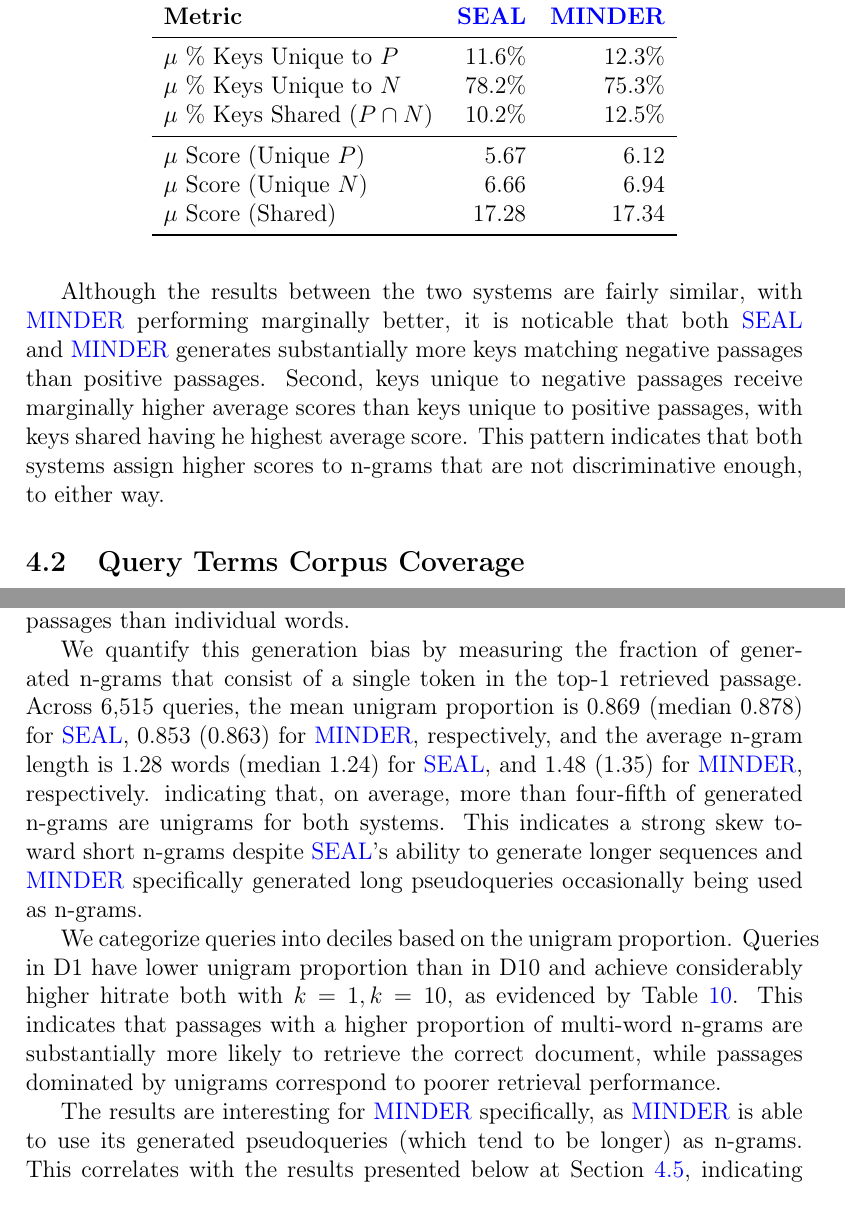
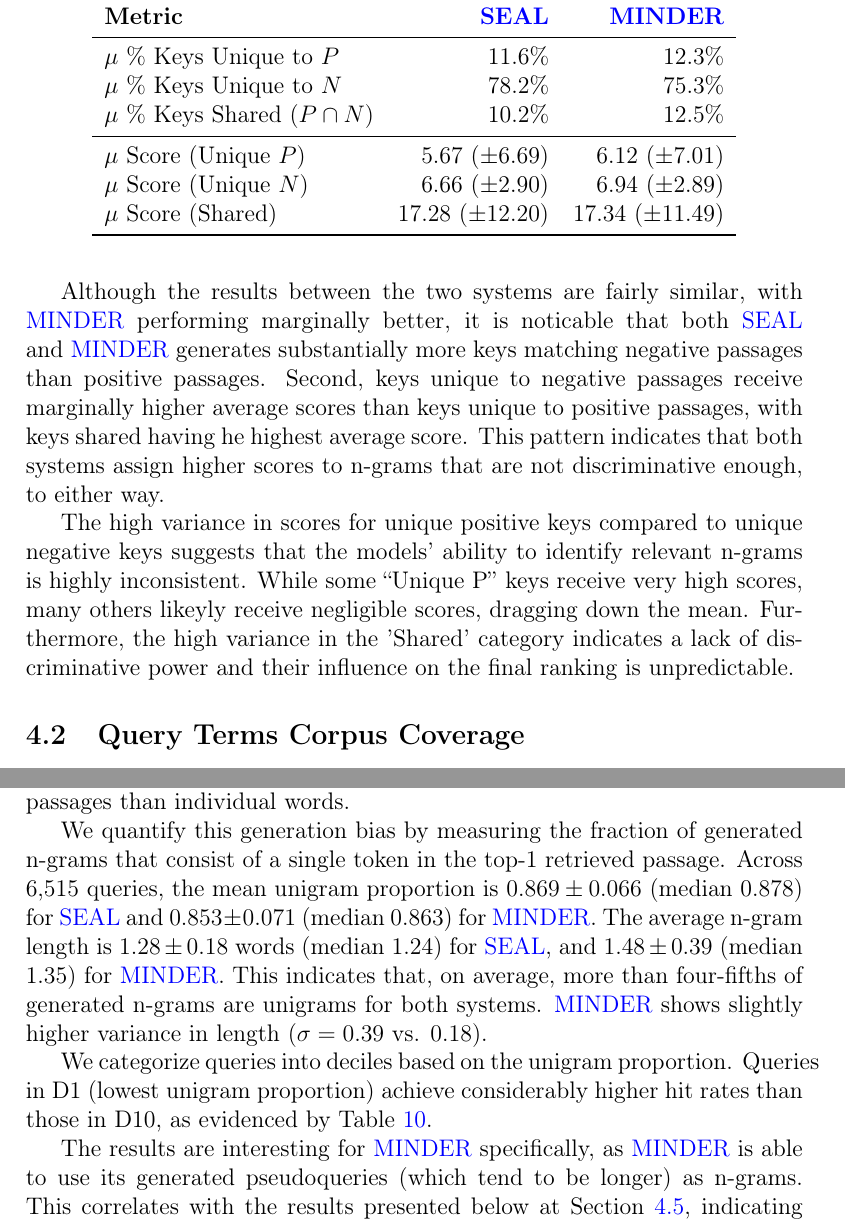
Before and after one commit to richietk/thesis, a LaTeX thesis (ThesisTemplateDPKM/struct.tex, which reads ThesisTemplateDPKM/main.tex): two parts of pages 19 and 22 of 35, joined at a grey line, cut so that both start at the same text. Compiled offline with pdfLaTeX.

Commit message:
report some SD as experiment with it

```diff
--- a/ThesisTemplateDPKM/main.tex
+++ b/ThesisTemplateDPKM/main.tex
@@ -355,14 +355,16 @@ We also categorize keys into three sets: keys appearing exclusively in positive
         $\mu$ \% Keys Unique to $N$          & 78.2\% & 75.3\% \\
         $\mu$ \% Keys Shared ($P \cap N$)    & 10.2\% & 12.5\% \\
         \midrule
-        $\mu$ Score (Unique $P$)             & 5.67   & 6.12   \\
-        $\mu$ Score (Unique $N$)             & 6.66   & 6.94   \\
-        $\mu$ Score (Shared)                 & 17.28  & 17.34  \\
+        $\mu$ Score (Unique $P$)             & 5.67 ($\pm$6.69)   & 6.12 ($\pm$7.01)  \\
+        $\mu$ Score (Unique $N$)             & 6.66 ($\pm$2.90)   & 6.94 ($\pm$2.89)  \\
+        $\mu$ Score (Shared)                 & 17.28 ($\pm$12.20)  & 17.34 ($\pm$11.49) \\
         \bottomrule
     \end{tabular}
 \end{table}
 
 Although the results between the two systems are fairly similar, with \glsxtrshort{MINDER} performing marginally better, it is noticable that both \glsxtrshort{SEAL} and \glsxtrshort{MINDER} generates substantially more keys matching negative passages than positive passages. Second, keys unique to negative passages receive marginally higher average scores than keys unique to positive passages, with keys shared having he highest average score. This pattern indicates that both systems assign higher scores to n-grams that are not discriminative enough, to either way.
+
+The high variance in scores for unique positive keys compared to unique negative keys suggests that the models' ability to identify relevant n-grams is highly inconsistent. While some ``Unique P'' keys receive very high scores, many others likeyly receive negligible scores, dragging down the mean. Furthermore, the high variance in the 'Shared' category indicates a lack of discriminative power and their influence on the final ranking is unpredictable.
 
 \subsection{Query Terms Corpus Coverage}
 
@@ -481,9 +483,10 @@ Notably, using average frequency across all n-grams (instead of top-5) shows no
 
 Here we examine whether the analyzed systems disproportionately generate short n-grams (unigrams and bigrams) rather than longer, more distinctive multi-word sequences. Longer n-grams generally provide stronger discriminative power, as multi-word phrases are far less likely to appear across multiple passages than individual words.
 
-We quantify this generation bias by measuring the fraction of generated n-grams that consist of a single token in the top-1 retrieved passage. Across 6,515 queries, the mean unigram proportion is 0.869 (median 0.878) for \glsxtrshort{SEAL}, 0.853 (0.863) for \glsxtrshort{MINDER}, respectively, and the average n-gram length is 1.28 words (median 1.24) for \glsxtrshort{SEAL}, and 1.48 (1.35) for \glsxtrshort{MINDER}, respectively. indicating that, on average, more than four-fifth of generated n-grams are unigrams for both systems. This indicates a strong skew toward short n-grams despite \glsxtrshort{SEAL}’s ability to generate longer sequences and \glsxtrshort{MINDER} specifically generated long pseudoqueries occasionally being used as n-grams.
+We quantify this generation bias by measuring the fraction of generated n-grams that consist of a single token in the top-1 retrieved passage. Across 6,515 queries, the mean unigram proportion is $0.869 \pm 0.066$ (median 0.878) for \glsxtrshort{SEAL} and $0.853 \pm 0.071$ (median 0.863) for \glsxtrshort{MINDER}. The average n-gram length is $1.28 \pm 0.18$ words (median 1.24) for \glsxtrshort{SEAL}, and $1.48 \pm 0.39$ (median 1.35) for \glsxtrshort{MINDER}. This indicates that, on average, more than four-fifths of generated n-grams are unigrams for both systems. \glsxtrshort{MINDER} shows slightly higher variance in length ($\sigma=0.39$ vs. $0.18$).
 
-We categorize queries into deciles based on the unigram proportion. Queries in D1 have lower unigram proportion than in D10 and achieve considerably higher hitrate both with $k=1,\space k=10$, as evidenced by Table \ref{tab:unigram-dec}. This indicates that passages with a higher proportion of multi-word n-grams are substantially more likely to retrieve the correct document, while passages dominated by unigrams correspond to poorer retrieval performance.
+We categorize queries into deciles based on the unigram proportion. Queries in D1 (lowest unigram proportion) achieve considerably higher hit rates than those in D10, as evidenced by Table \ref{tab:unigram-dec}.
+
 
 \begin{table}[htbp]
     \centering
```
